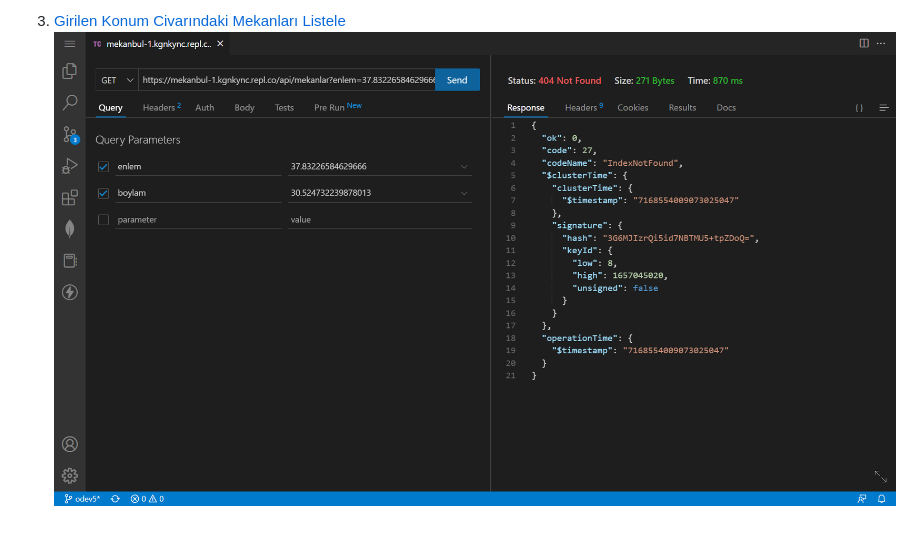
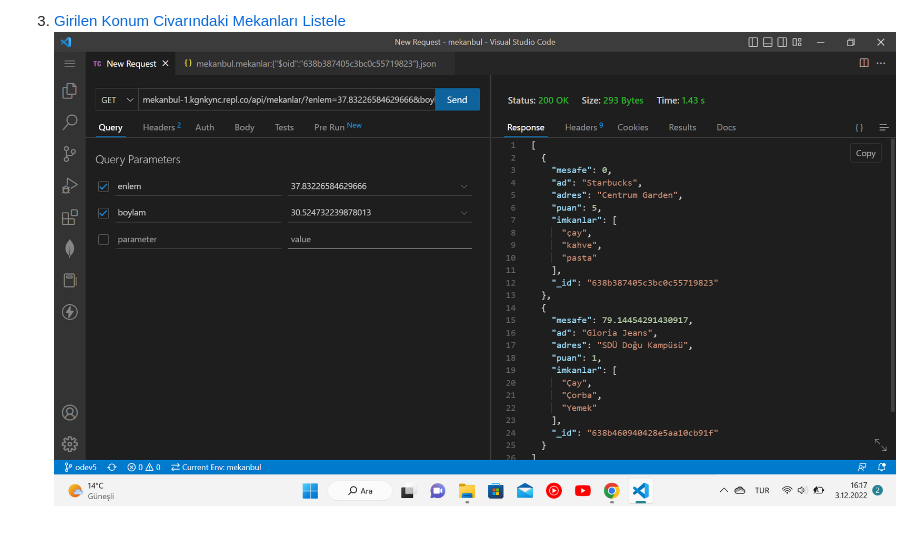
Before and after one commit to kgnkync/mekanbul, a Markdown page: README.md, the part around the change printed below. Rendered like a GitHub page; pictures changed too: resimler/mekan_listele.png (deleted), resimler/mekanlistele.png (added).

```diff
--- a/README.md
+++ b/README.md
@@ -7,3 +7,3 @@
 
-3. [Girilen Konum Civarındaki Mekanları Listele](https://mekanbul-1.kgnkync.repl.co/api/mekanlar?enlem=37.83226584629666&boylam=30.524732239878013)
-![Girilen Konum Civarındaki Mekanları Listele](./resimler/mekan_listele.png)
+3. [Girilen Konum Civarındaki Mekanları Listele](https://mekanbul-1.kgnkync.repl.co/api/mekanlar/?enlem=37.83226584629666&boylam=30.524732239878013)
+![Girilen Konum Civarındaki Mekanları Listele](./resimler/mekanlistele.png)
```
Also changed, not shown: other parts of README.md (+4 -4 lines), resimler/mekan_getir.png (deleted), resimler/mekangetir.png (added), resimler/yorum_getir.png (deleted), resimler/yorumgetir.png (added).
